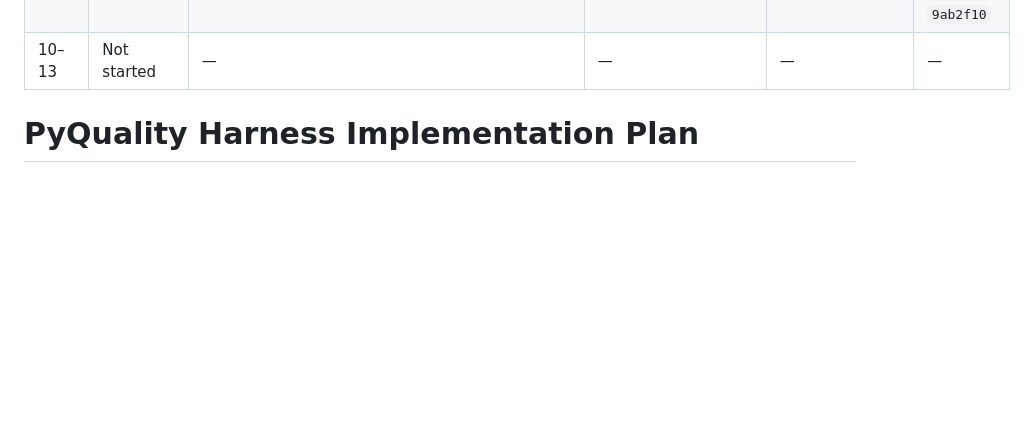
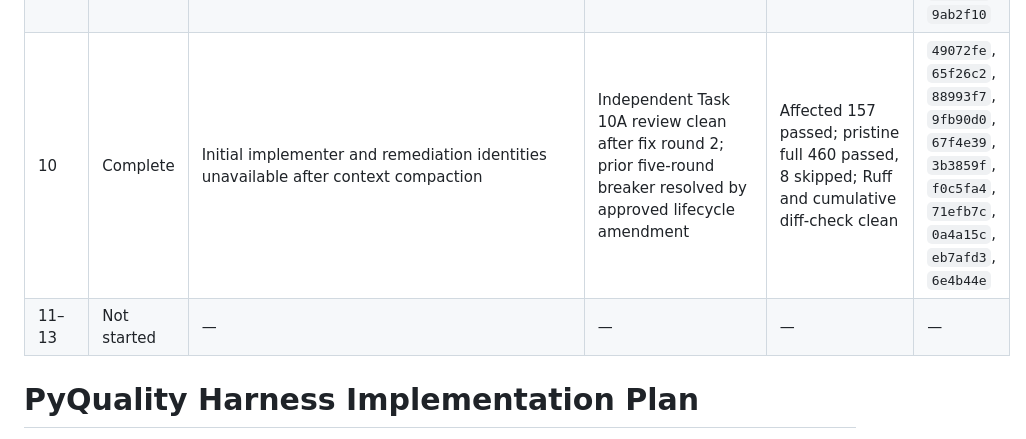
Before and after one commit to oVLVo11/AI4SE, a Markdown page: PLAN.md, the part around the change. Drawn GitHub-style; blank space fills up the shorter version.

Commit message:
docs: correct Task 10 progress summary

```diff
--- a/PLAN.md
+++ b/PLAN.md
@@ -12,7 +12,8 @@
 | 7 | Complete | `/root/task7_llm_context` | `/root/task7_review`: clean after fix round 1 | 177 passed; 5 skipped; focused 13 passed; Ruff and diff-check clean; deferred Minor: explicit primitive-root, undeclared-extra-field, and lowered contextual-limit parser tests | `9941c80`, `08b93a6` |
 | 8 | Complete | `/root/task8_agent_loop`, `/root/task8_fix4` | `/root/task8_review`: clean after fix round 4 | Pristine full suite: 264 passed; 6 skipped; focused 98 passed, 1 WinError-1314 alias skip; exact round-4 regression 3 passed; Ruff and diff-check clean; deferred Minor: constructor dependencies are not all protocols | `80d54ec`, `7712349`, `adc6777`, `c3b5c0a`, `3a50249`, `4c9ea1a` |
 | 9 | Complete | Initial implementer identity unavailable; `/root/task9a_remediation` (Task 9A) | Task 9A clean after fix round 1; prior five-round breaker resolved by approved contract amendment | Focused 90 passed, 2 skipped; full 354 passed, 8 skipped; Ruff and diff-check clean | `66631d3`, `d6349b5`, `bc2b1c2`, `4f2fd8c`, `25a80e9`, `b593a49`, `6a2c885`, `4e4899b`, `964e818`, `9ab2f10` |
-| 10–13 | Not started | — | — | — | — |
+| 10 | Complete | Initial implementer and remediation identities unavailable after context compaction | Independent Task 10A review clean after fix round 2; prior five-round breaker resolved by approved lifecycle amendment | Affected 157 passed; pristine full 460 passed, 8 skipped; Ruff and cumulative diff-check clean | `49072fe`, `65f26c2`, `88993f7`, `9fb90d0`, `67f4e39`, `3b3859f`, `f0c5fa4`, `71efb7c`, `0a4a15c`, `eb7afd3`, `6e4b44e` |
+| 11–13 | Not started | — | — | — | — |
 
 # PyQuality Harness Implementation Plan
 
```
